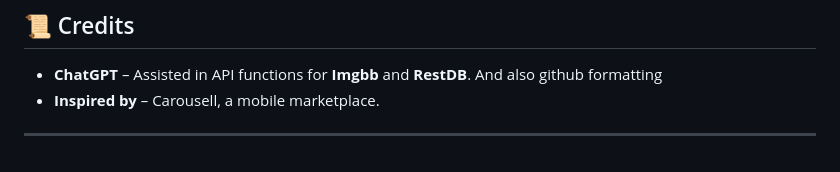
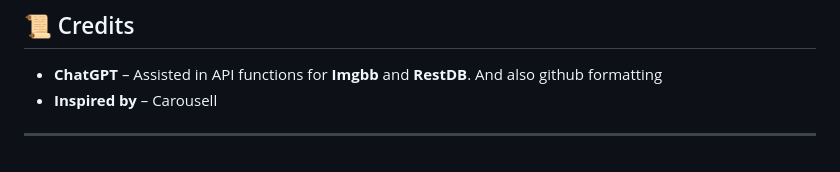
Before and after one commit to TanTzeWei/FED_S10266915G_S10267330A_assignment2, a Markdown page: README.md, the part around the change. Drawn GitHub-style.

```diff
--- a/README.md
+++ b/README.md
@@ -101,6 +101,6 @@ MokeSell is designed for individuals who want to **buy or sell second-hand mobil
 ## 📜 Credits
 
 - **ChatGPT** – Assisted in API functions for **Imgbb** and **RestDB**. And also github formatting
-- **Inspired by** – Carousell, a mobile marketplace.
+- **Inspired by** – Carousell
 
 ---
```
